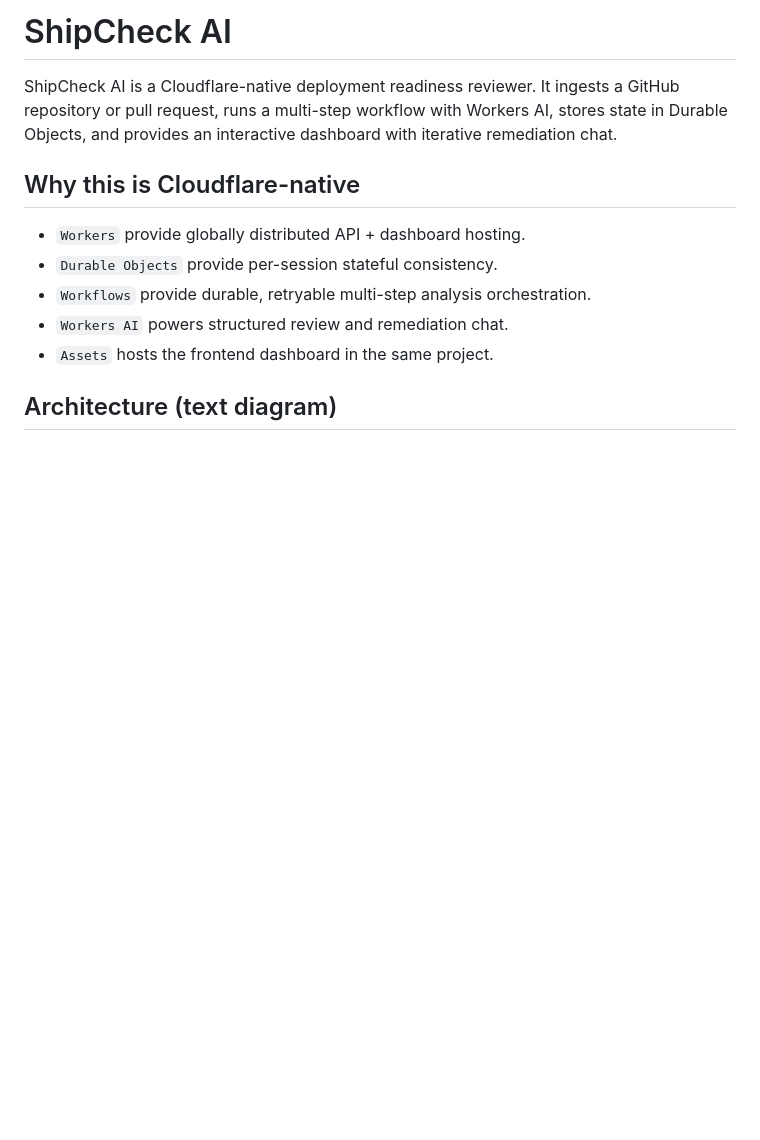
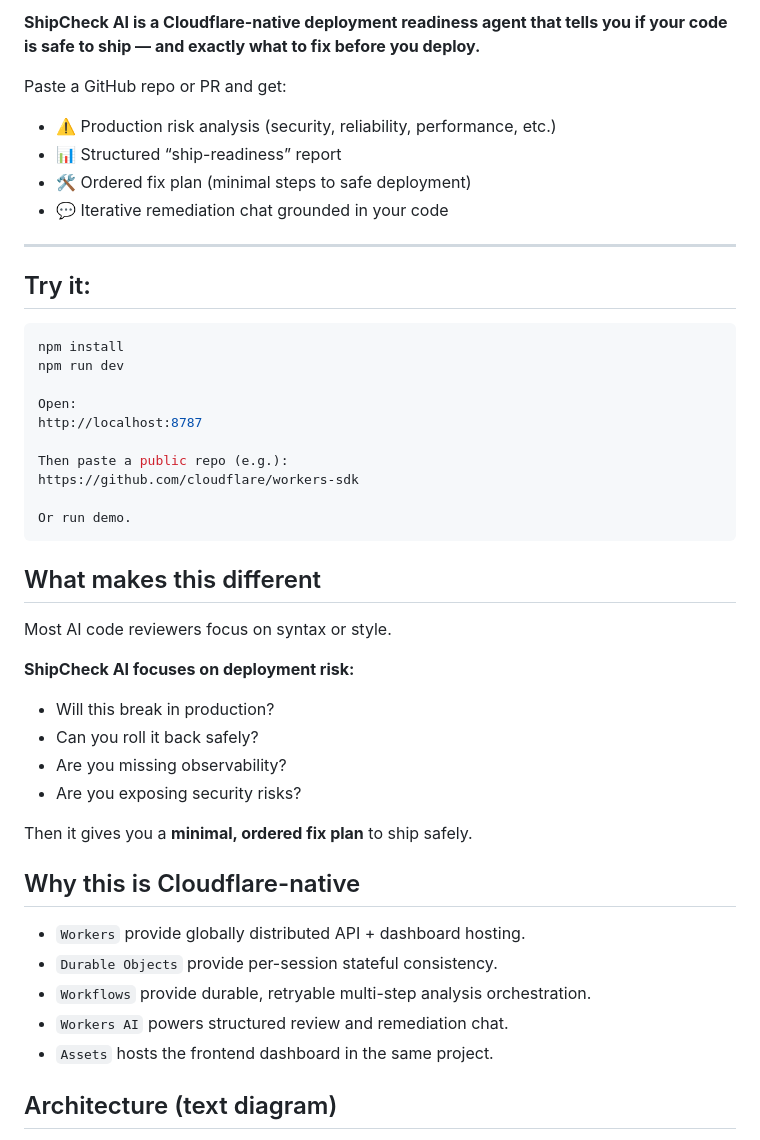
Before and after one commit to jb2dawrrld/cf_ai_shipcheck, a Markdown page: README.md, the part around the change. Rendered like a GitHub page; blank space fills up the shorter version.

Commit message:
Polishing README and PROMPTS.md

````diff
--- a/README.md
+++ b/README.md
@@ -1,6 +1,41 @@
-# ShipCheck AI
+**ShipCheck AI is a Cloudflare-native deployment readiness agent that tells you if your code is safe to ship — and exactly what to fix before you deploy.**
 
-ShipCheck AI is a Cloudflare-native deployment readiness reviewer. It ingests a GitHub repository or pull request, runs a multi-step workflow with Workers AI, stores state in Durable Objects, and provides an interactive dashboard with iterative remediation chat.
+Paste a GitHub repo or PR and get:
+- ⚠️ Production risk analysis (security, reliability, performance, etc.)
+- 📊 Structured “ship-readiness” report
+- 🛠️ Ordered fix plan (minimal steps to safe deployment)
+- 💬 Iterative remediation chat grounded in your code
+
+---
+
+## Try it:
+
+```bash
+npm install
+npm run dev
+
+Open:
+http://localhost:8787
+
+Then paste a public repo (e.g.):
+https://github.com/cloudflare/workers-sdk
+
+Or run demo.
+```
+
+
+## What makes this different
+
+Most AI code reviewers focus on syntax or style.
+
+**ShipCheck AI focuses on deployment risk:**
+
+- Will this break in production?
+- Can you roll it back safely?
+- Are you missing observability?
+- Are you exposing security risks?
+
+Then it gives you a **minimal, ordered fix plan** to ship safely.
 
 ## Why this is Cloudflare-native
 
````
Also changed, not shown: PROMPTS.md (+79 -0 lines).
